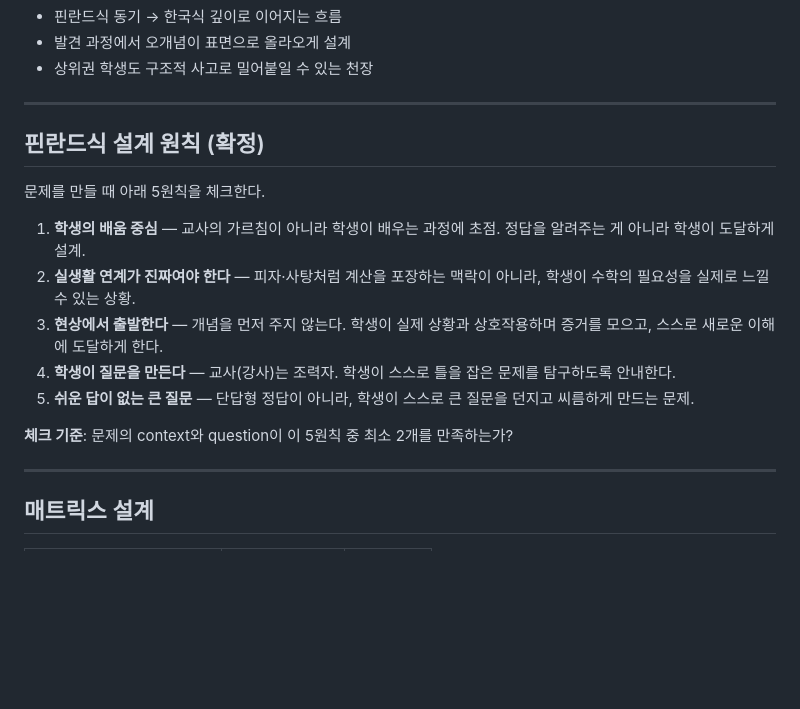
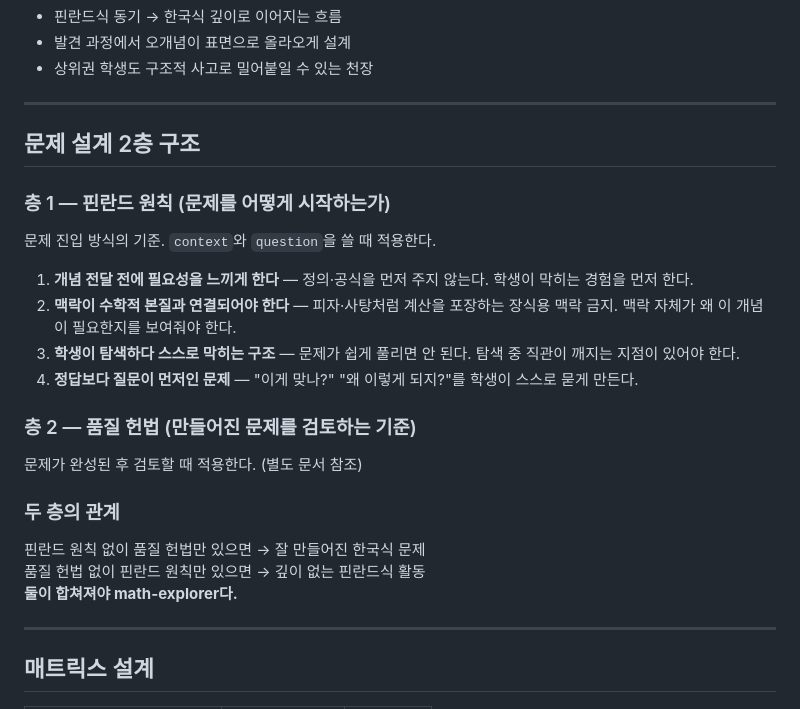
Before and after one commit to choisuka/math-explorer, a Markdown page: CLAUDE.md, the part around the change. GitHub-like rendering; blank space fills up the shorter version.

Commit message:
docs: restructure design principles as 2-layer system
핀란드 원칙(진입 방식) + 품질 헌법(검토 기준) 분리 명시

Co-Authored-By: Claude Sonnet 4.6 <noreply@anthropic.com>

```diff
--- a/CLAUDE.md
+++ b/CLAUDE.md
@@ -34,17 +34,26 @@
 
 ---
 
-## 핀란드식 설계 원칙 (확정)
+## 문제 설계 2층 구조
 
-문제를 만들 때 아래 5원칙을 체크한다.
+### 층 1 — 핀란드 원칙 (문제를 어떻게 시작하는가)
 
-1. **학생의 배움 중심** — 교사의 가르침이 아니라 학생이 배우는 과정에 초점. 정답을 알려주는 게 아니라 학생이 도달하게 설계.
-2. **실생활 연계가 진짜여야 한다** — 피자·사탕처럼 계산을 포장하는 맥락이 아니라, 학생이 수학의 필요성을 실제로 느낄 수 있는 상황.
-3. **현상에서 출발한다** — 개념을 먼저 주지 않는다. 학생이 실제 상황과 상호작용하며 증거를 모으고, 스스로 새로운 이해에 도달하게 한다.
-4. **학생이 질문을 만든다** — 교사(강사)는 조력자. 학생이 스스로 틀을 잡은 문제를 탐구하도록 안내한다.
-5. **쉬운 답이 없는 큰 질문** — 단답형 정답이 아니라, 학생이 스스로 큰 질문을 던지고 씨름하게 만드는 문제.
+문제 진입 방식의 기준. `context`와 `question`을 쓸 때 적용한다.
 
-**체크 기준**: 문제의 context와 question이 이 5원칙 중 최소 2개를 만족하는가?
+1. **개념 전달 전에 필요성을 느끼게 한다** — 정의·공식을 먼저 주지 않는다. 학생이 막히는 경험을 먼저 한다.
+2. **맥락이 수학적 본질과 연결되어야 한다** — 피자·사탕처럼 계산을 포장하는 장식용 맥락 금지. 맥락 자체가 왜 이 개념이 필요한지를 보여줘야 한다.
+3. **학생이 탐색하다 스스로 막히는 구조** — 문제가 쉽게 풀리면 안 된다. 탐색 중 직관이 깨지는 지점이 있어야 한다.
+4. **정답보다 질문이 먼저인 문제** — "이게 맞나?" "왜 이렇게 되지?"를 학생이 스스로 묻게 만든다.
+
+### 층 2 — 품질 헌법 (만들어진 문제를 검토하는 기준)
+
+문제가 완성된 후 검토할 때 적용한다. (별도 문서 참조)
+
+### 두 층의 관계
+
+핀란드 원칙 없이 품질 헌법만 있으면 → 잘 만들어진 한국식 문제
+품질 헌법 없이 핀란드 원칙만 있으면 → 깊이 없는 핀란드식 활동
+**둘이 합쳐져야 math-explorer다.**
 
 ---
 
```
